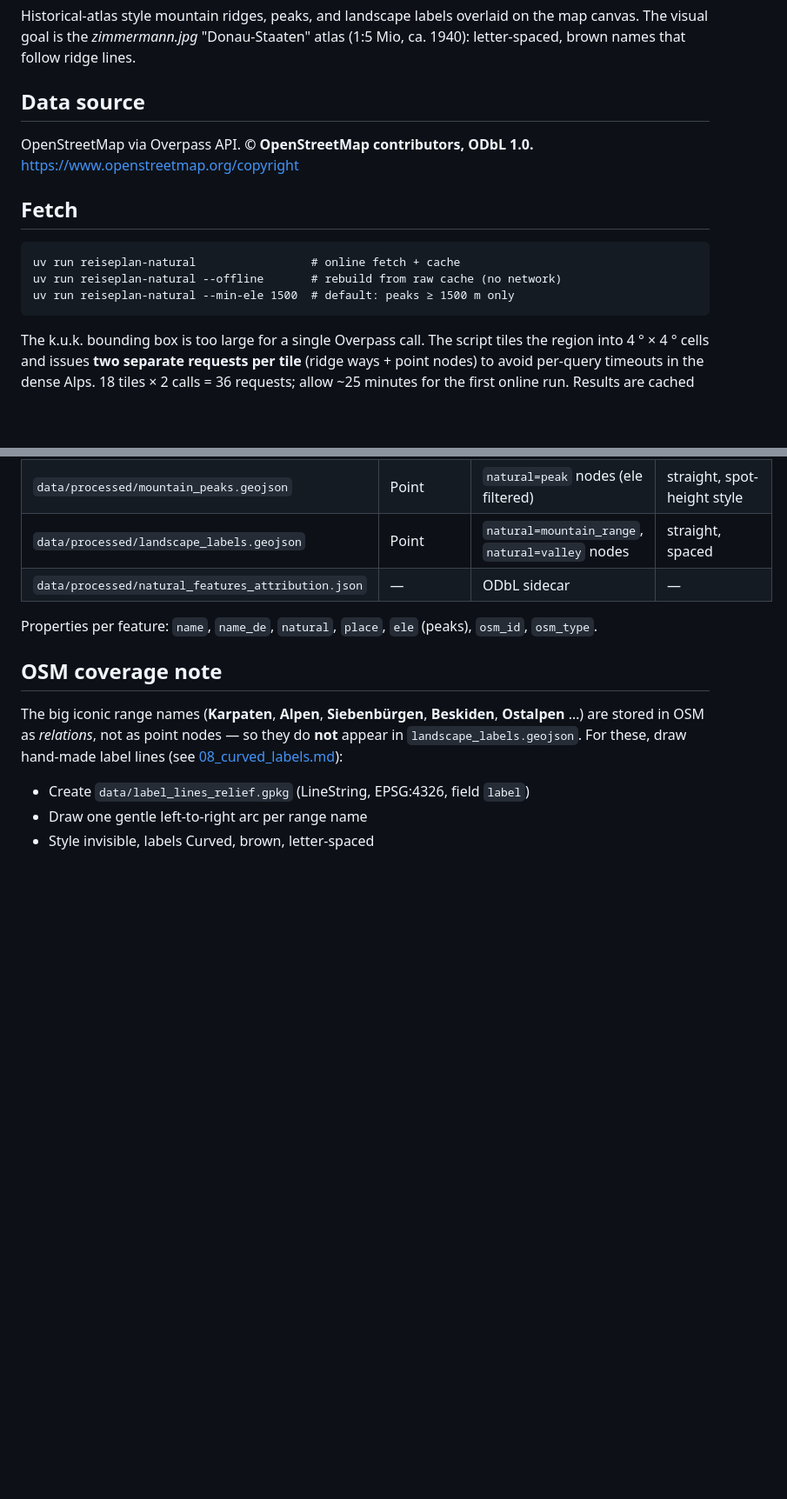
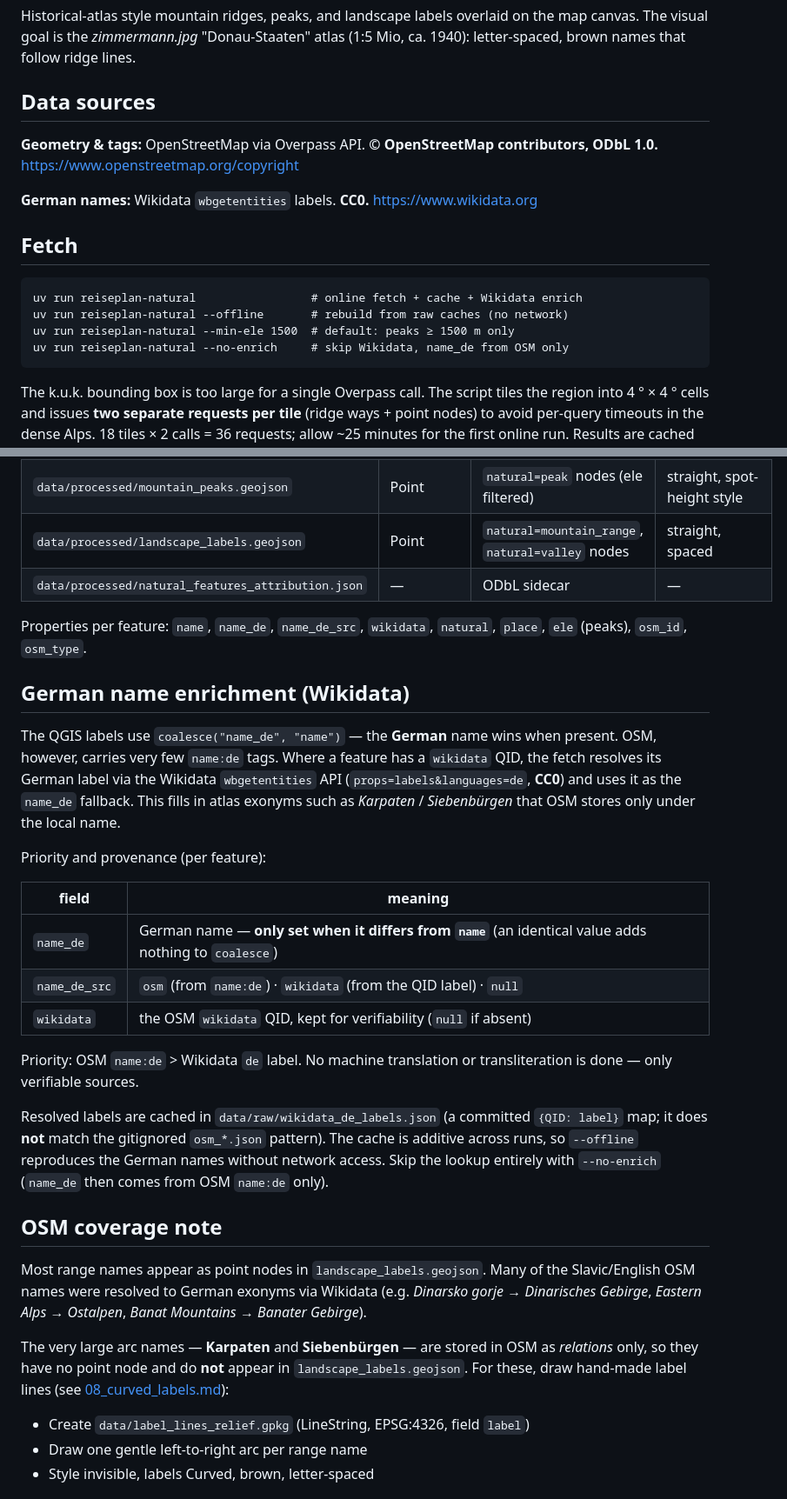
Before and after one commit to yuszuv/ulmer-schachtel, a Markdown page: docs/09_natural_features.md, 2 parts joined by grey strips. Shown at 87% size. Rendered like a GitHub page; blank space fills up the shorter version.

Commit message:
docs: update natural features guide with Wikidata enrichment
- Data sources section: add Wikidata CC0 entry alongside OSM/ODbL
- New section: German name enrichment — priority chain, provenance fields,
  cache file, --no-enrich flag
- OSM coverage note: correct Beskiden/Ostalpen/Dinariden are now present in
  landscape_labels via Wikidata; only Karpaten/Siebenbürgen need hand-drawn arcs
- Peak label expression: name → coalesce("name_de","name")
- README: mention Wikidata enrichment + CC0 in natural features block

````diff
--- a/docs/09_natural_features.md
+++ b/docs/09_natural_features.md
@@ -5,17 +5,22 @@ overlaid on the map canvas. The visual goal is the *zimmermann.jpg*
 "Donau-Staaten" atlas (1:5 Mio, ca. 1940): letter-spaced, brown names
 that follow ridge lines.
 
-## Data source
+## Data sources
 
-OpenStreetMap via Overpass API. **© OpenStreetMap contributors, ODbL 1.0.**
+**Geometry & tags:** OpenStreetMap via Overpass API.
+**© OpenStreetMap contributors, ODbL 1.0.**
 <https://www.openstreetmap.org/copyright>
+
+**German names:** Wikidata `wbgetentities` labels. **CC0.**
+<https://www.wikidata.org>
 
 ## Fetch
 
 ```
-uv run reiseplan-natural                 # online fetch + cache
-uv run reiseplan-natural --offline       # rebuild from raw cache (no network)
+uv run reiseplan-natural                 # online fetch + cache + Wikidata enrich
+uv run reiseplan-natural --offline       # rebuild from raw caches (no network)
 uv run reiseplan-natural --min-ele 1500  # default: peaks ≥ 1500 m only
+uv run reiseplan-natural --no-enrich     # skip Wikidata, name_de from OSM only
 ```
 
 The k.u.k. bounding box is too large for a single Overpass call.
@@ -40,16 +45,46 @@ the script deduplicates across runs via OSM id + type.
 | `data/processed/landscape_labels.geojson` | Point | `natural=mountain_range`, `natural=valley` nodes | straight, spaced |
 | `data/processed/natural_features_attribution.json` | — | ODbL sidecar | — |
 
-Properties per feature: `name`, `name_de`, `natural`, `place`,
-`ele` (peaks), `osm_id`, `osm_type`.
+Properties per feature: `name`, `name_de`, `name_de_src`, `wikidata`,
+`natural`, `place`, `ele` (peaks), `osm_id`, `osm_type`.
+
+## German name enrichment (Wikidata)
+
+The QGIS labels use `coalesce("name_de", "name")` — the **German** name wins
+when present. OSM, however, carries very few `name:de` tags. Where a feature
+has a `wikidata` QID, the fetch resolves its German label via the Wikidata
+`wbgetentities` API (`props=labels&languages=de`, **CC0**) and uses it as the
+`name_de` fallback. This fills in atlas exonyms such as *Karpaten* /
+*Siebenbürgen* that OSM stores only under the local name.
+
+Priority and provenance (per feature):
+
+| field | meaning |
+|---|---|
+| `name_de` | German name — **only set when it differs from `name`** (an identical value adds nothing to `coalesce`) |
+| `name_de_src` | `osm` (from `name:de`) · `wikidata` (from the QID label) · `null` |
+| `wikidata` | the OSM `wikidata` QID, kept for verifiability (`null` if absent) |
+
+Priority: OSM `name:de` > Wikidata `de` label. No machine translation or
+transliteration is done — only verifiable sources.
+
+Resolved labels are cached in `data/raw/wikidata_de_labels.json` (a committed
+`{QID: label}` map; it does **not** match the gitignored `osm_*.json` pattern).
+The cache is additive across runs, so `--offline` reproduces the German names
+without network access. Skip the lookup entirely with `--no-enrich`
+(`name_de` then comes from OSM `name:de` only).
 
 ## OSM coverage note
 
-The big iconic range names (**Karpaten**, **Alpen**, **Siebenbürgen**,
-**Beskiden**, **Ostalpen** …) are stored in OSM as *relations*, not as
-point nodes — so they do **not** appear in `landscape_labels.geojson`.
-For these, draw hand-made label lines (see
-[08_curved_labels.md](08_curved_labels.md)):
+Most range names appear as point nodes in `landscape_labels.geojson`.
+Many of the Slavic/English OSM names were resolved to German exonyms via
+Wikidata (e.g. *Dinarsko gorje → Dinarisches Gebirge*,
+*Eastern Alps → Ostalpen*, *Banat Mountains → Banater Gebirge*).
+
+The very large arc names — **Karpaten** and **Siebenbürgen** — are stored
+in OSM as *relations* only, so they have no point node and do **not** appear
+in `landscape_labels.geojson`. For these, draw hand-made label lines
+(see [08_curved_labels.md](08_curved_labels.md)):
 
 - Create `data/label_lines_relief.gpkg` (LineString, EPSG:4326, field `label`)
 - Draw one gentle left-to-right arc per range name
````
Also changed, not shown: other parts of docs/09_natural_features.md (+4 -6 lines), README.md (+10 -2 lines).
